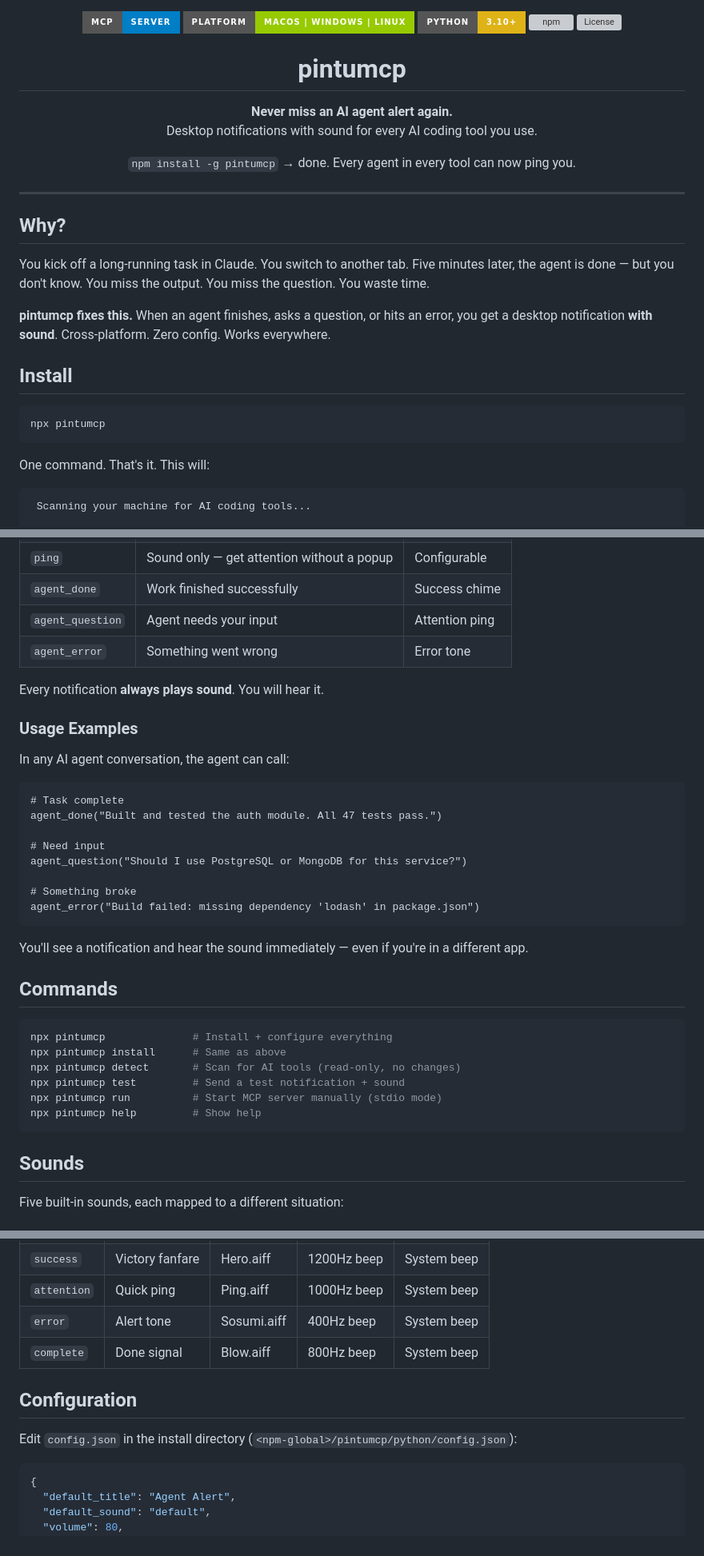
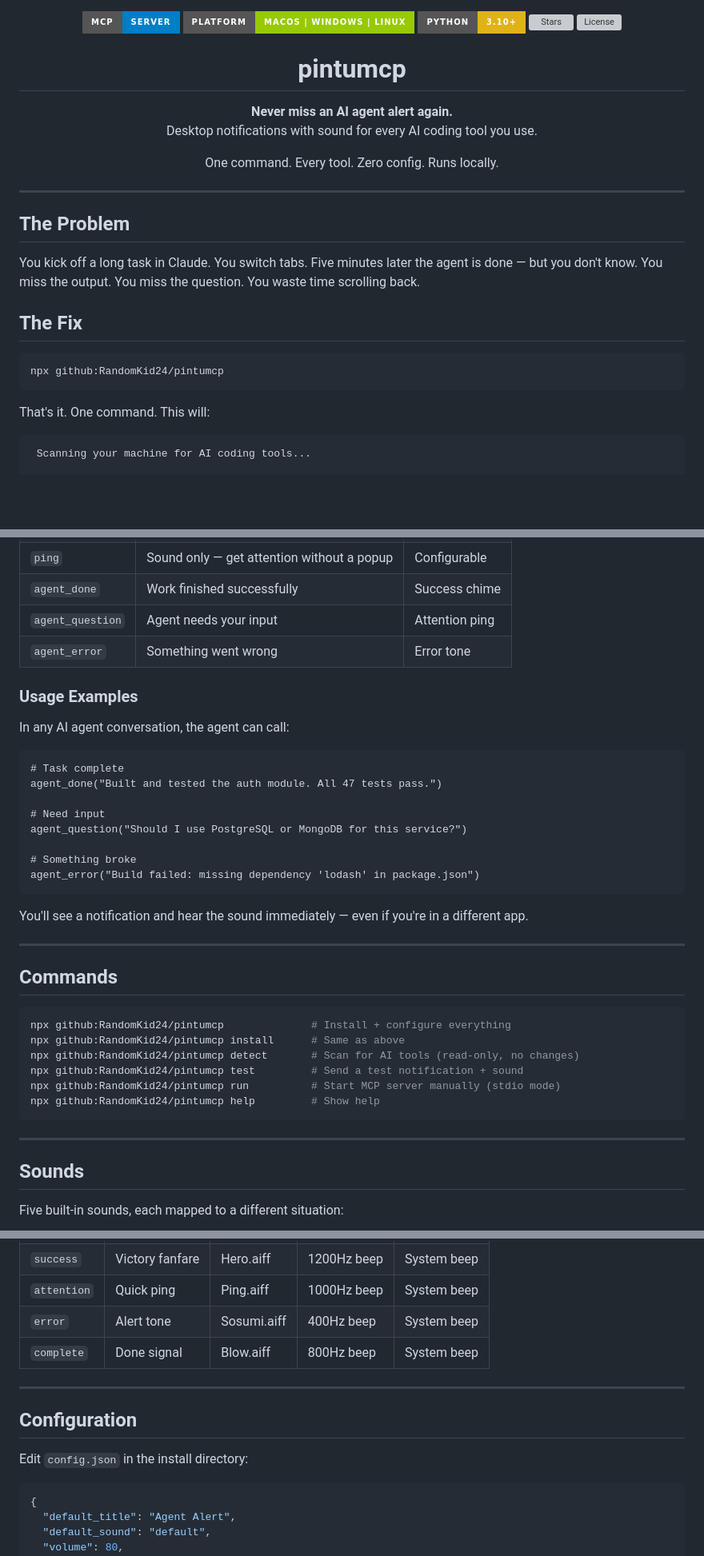
Before and after one commit to RandomKid24/pintumcp, a Markdown page: README.md, 3 parts joined by grey strips. Shown at 80% size. Rendered like a GitHub page; badges without logos; blank space fills up the shorter version; grey boxes are pictures that could not be loaded.

````diff
--- a/README.md
+++ b/README.md
@@ -2,7 +2,7 @@
   <img src="https://img.shields.io/badge/MCP-Server-blue?style=for-the-badge&logo=modelcontextprotocol&logoColor=white" alt="MCP Server">
   <img src="https://img.shields.io/badge/Platform-macOS%20%7C%20Windows%20%7C%20Linux-green?style=for-the-badge" alt="Cross Platform">
   <img src="https://img.shields.io/badge/Python-3.10+-yellow?style=for-the-badge&logo=python&logoColor=white" alt="Python">
-  <img src="https://img.shields.io/npm/v/pintumcp?style=for-the-badge&logo=npm&logoColor=white" alt="npm">
+  <img src="https://img.shields.io/github/stars/RandomKid24/pintumcp?style=for-the-badge&logo=github&logoColor=white" alt="Stars">
   <img src="https://img.shields.io/github/license/RandomKid24/pintumcp?style=for-the-badge" alt="License">
 </p>
 
@@ -14,24 +14,22 @@
 </p>
 
 <p align="center">
-  <code>npm install -g pintumcp</code> → done. Every agent in every tool can now ping you.
+  One command. Every tool. Zero config. Runs locally.
 </p>
 
 ---
 
-## Why?
+## The Problem
 
-You kick off a long-running task in Claude. You switch to another tab. Five minutes later, the agent is done — but you don't know. You miss the output. You miss the question. You waste time.
+You kick off a long task in Claude. You switch tabs. Five minutes later the agent is done — but you don't know. You miss the output. You miss the question. You waste time scrolling back.
 
-**pintumcp fixes this.** When an agent finishes, asks a question, or hits an error, you get a desktop notification **with sound**. Cross-platform. Zero config. Works everywhere.
-
-## Install
+## The Fix
 
 ```bash
-npx pintumcp
+npx github:RandomKid24/pintumcp
 ```
 
-One command. That's it. This will:
+That's it. One command. This will:
 
 ```
  Scanning your machine for AI coding tools...
@@ -90,8 +96,6 @@ Six tools for every agent situation:
 | `agent_done` | Work finished successfully | Success chime |
 | `agent_question` | Agent needs your input | Attention ping |
 | `agent_error` | Something went wrong | Error tone |
-
-Every notification **always plays sound**. You will hear it.
 
 ### Usage Examples
 
@@ -110,16 +114,20 @@ agent_error("Build failed: missing dependency 'lodash' in package.json")
 
 You'll see a notification and hear the sound immediately — even if you're in a different app.
 
+---
+
 ## Commands
 
 ```bash
-npx pintumcp              # Install + configure everything
-npx pintumcp install      # Same as above
-npx pintumcp detect       # Scan for AI tools (read-only, no changes)
-npx pintumcp test         # Send a test notification + sound
-npx pintumcp run          # Start MCP server manually (stdio mode)
-npx pintumcp help         # Show help
+npx github:RandomKid24/pintumcp              # Install + configure everything
+npx github:RandomKid24/pintumcp install      # Same as above
+npx github:RandomKid24/pintumcp detect       # Scan for AI tools (read-only, no changes)
+npx github:RandomKid24/pintumcp test         # Send a test notification + sound
+npx github:RandomKid24/pintumcp run          # Start MCP server manually (stdio mode)
+npx github:RandomKid24/pintumcp help         # Show help
 ```
+
+---
 
 ## Sounds
 
@@ -133,9 +141,11 @@ Five built-in sounds, each mapped to a different situation:
 | `error` | Alert tone | Sosumi.aiff | 400Hz beep | System beep |
 | `complete` | Done signal | Blow.aiff | 800Hz beep | System beep |
 
+---
+
 ## Configuration
 
-Edit `config.json` in the install directory (`<npm-global>/pintumcp/python/config.json`):
+Edit `config.json` in the install directory:
 
 ```json
 {
````
Also changed, not shown: other parts of README.md (+33 -15 lines).
